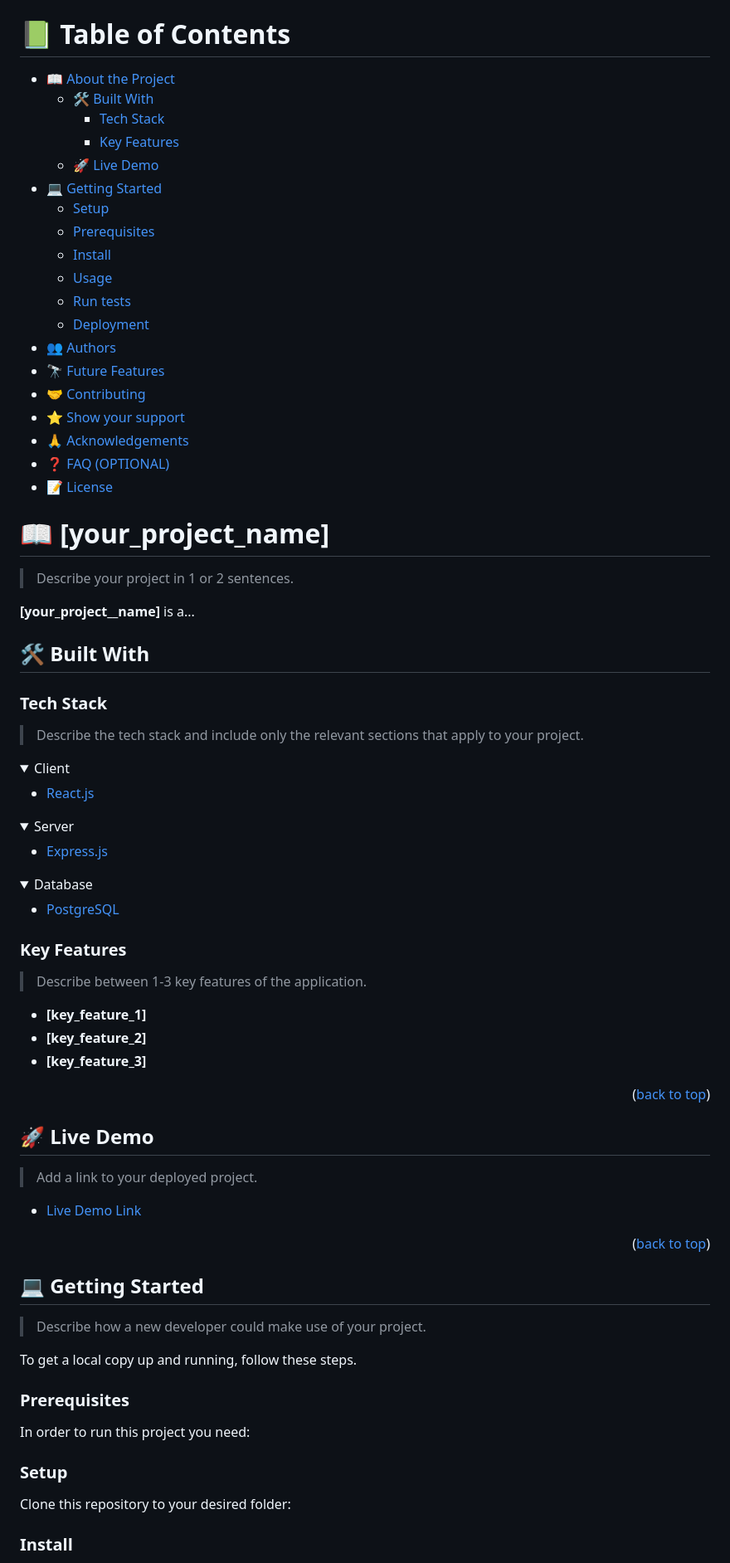
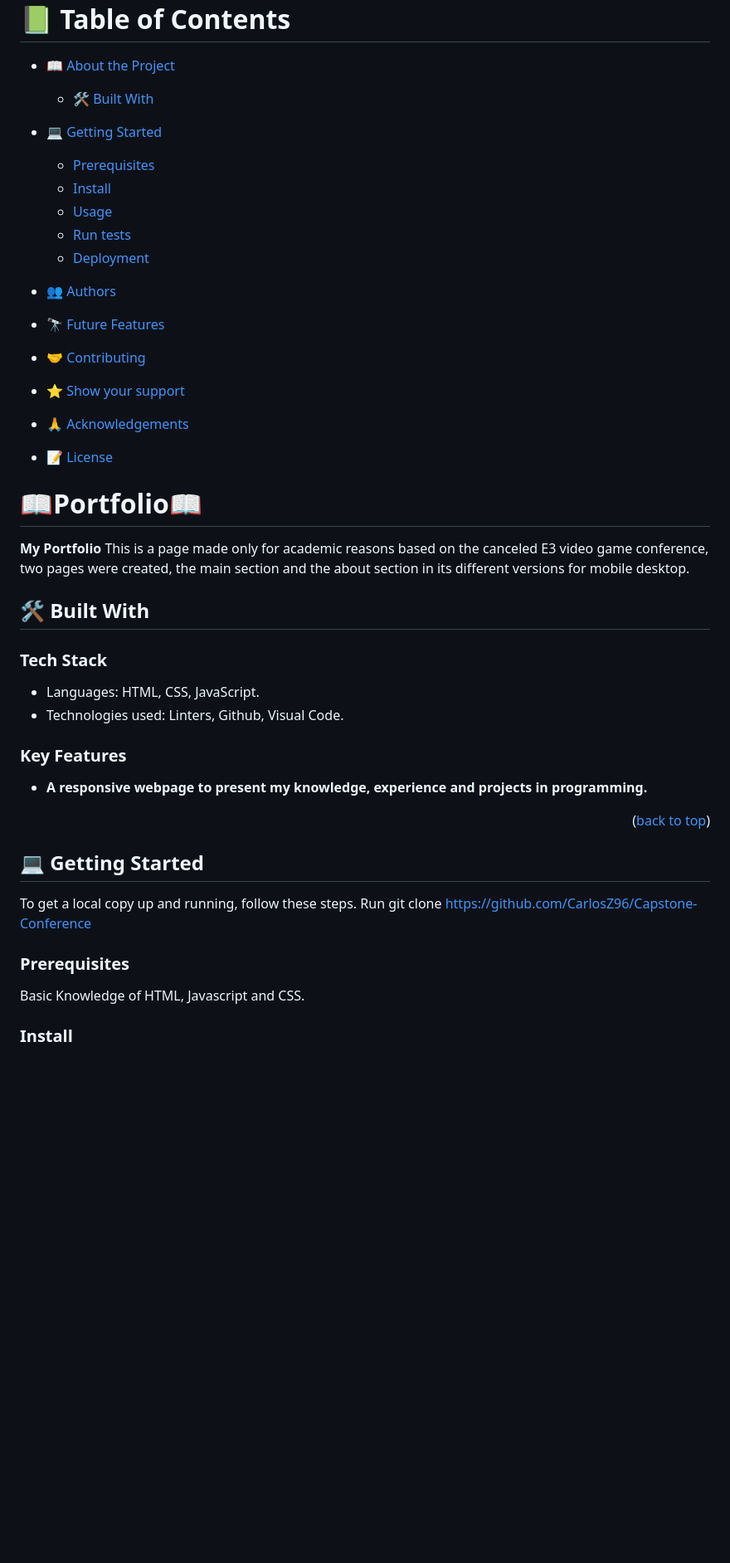
Before and after one commit to CarlosZ96/Capstone-Conference, a Markdown page: README.md, the part around the change printed below. Shown: that part at 83% size. Drawn GitHub-style; folded sections open; blank space fills up the shorter version.

Commit message:
Update README.md
Readme file created.

````diff
--- a/README.md
+++ b/README.md
@@ -40,11 +11,8 @@ After you're finished please remove all the comments and instructions!
 
 - [📖 About the Project](#about-project)
   - [🛠 Built With](#built-with)
-    - [Tech Stack](#tech-stack)
-    - [Key Features](#key-features)
-  - [🚀 Live Demo](#live-demo)
+
 - [💻 Getting Started](#getting-started)
-  - [Setup](#setup)
   - [Prerequisites](#prerequisites)
   - [Install](#install)
   - [Usage](#usage)
@@ -55,63 +23,25 @@ After you're finished please remove all the comments and instructions!
 - [🤝 Contributing](#contributing)
 - [⭐️ Show your support](#support)
 - [🙏 Acknowledgements](#acknowledgements)
-- [❓ FAQ (OPTIONAL)](#faq)
 - [📝 License](#license)
 
 <!-- PROJECT DESCRIPTION -->
 
-# 📖 [your_project_name] <a name="about-project"></a>
+# 📖Portfolio📖 <a name="about-project"></a>
 
-> Describe your project in 1 or 2 sentences.
-
-**[your_project__name]** is a...
+**My Portfolio** This is a page made only for academic reasons based on the canceled E3 video game conference, two pages were created, the main section and the about section in its different versions for mobile desktop.
 
 ## 🛠 Built With <a name="built-with"></a>
 
 ### Tech Stack <a name="tech-stack"></a>
 
-> Describe the tech stack and include only the relevant sections that apply to your project.
-
-<details>
-  <summary>Client</summary>
-  <ul>
-    <li><a href="https://reactjs.org/">React.js</a></li>
-  </ul>
-</details>
-
-<details>
-  <summary>Server</summary>
-  <ul>
-    <li><a href="https://expressjs.com/">Express.js</a></li>
-  </ul>
-</details>
-
-<details>
-<summary>Database</summary>
-  <ul>
-    <li><a href="https://www.postgresql.org/">PostgreSQL</a></li>
-  </ul>
-</details>
+- Languages: HTML, CSS, JavaScript.
+- Technologies used: Linters, Github, Visual Code.
 
 <!-- Features -->
 
 ### Key Features <a name="key-features"></a>
-
-> Describe between 1-3 key features of the application.
-
-- **[key_feature_1]**
-- **[key_feature_2]**
-- **[key_feature_3]**
-
-<p align="right">(<a href="#readme-top">back to top</a>)</p>
-
-<!-- LIVE DEMO -->
-
-## 🚀 Live Demo <a name="live-demo"></a>
-
-> Add a link to your deployed project.
-
-- [Live Demo Link](https://google.com)
+- **A responsive webpage to present my knowledge, experience and projects in programming.**
 
 <p align="right">(<a href="#readme-top">back to top</a>)</p>
 
@@ -119,34 +49,12 @@ After you're finished please remove all the comments and instructions!
 
 ## 💻 Getting Started <a name="getting-started"></a>
 
-> Describe how a new developer could make use of your project.
-
 To get a local copy up and running, follow these steps.
+Run git clone https://github.com/CarlosZ96/Capstone-Conference
 
 ### Prerequisites
 
-In order to run this project you need:
-
-<!--
-Example command:
-
-```sh
- gem install rails
-```
- -->
-
-### Setup
-
-Clone this repository to your desired folder:
-
-<!--
-Example commands:
-
-```sh
-  cd my-folder
-  git clone git@github.com:myaccount/my-project.git
-```
---->
+Basic Knowledge of HTML, Javascript and CSS.
 
 ### Install
 
````
Also changed, not shown: other parts of README.md (+19 -114 lines).
